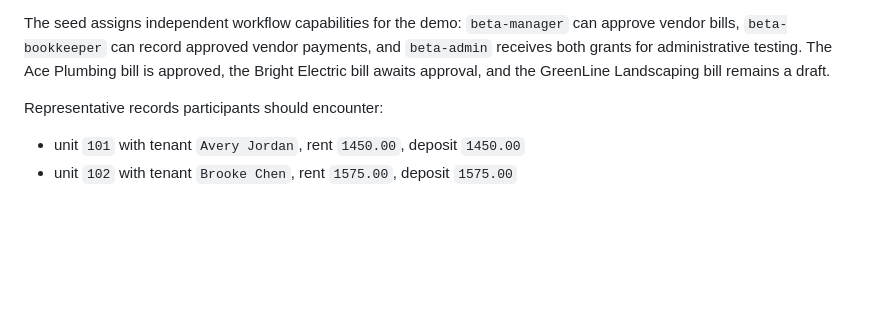
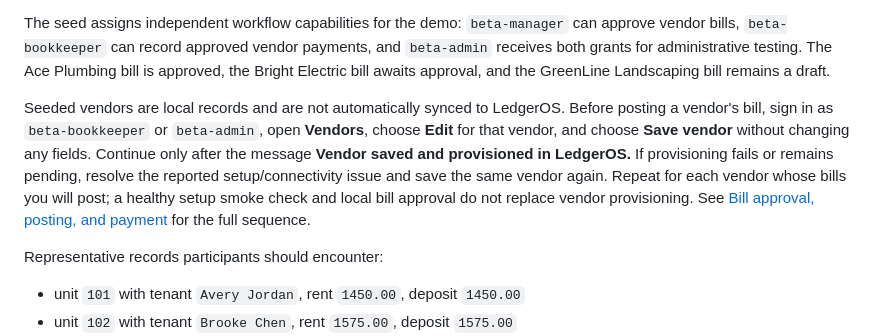
Before and after one commit to timolingh/propertyledger, a Markdown page: docs/beta-testing.md, the part around the change. Drawn GitHub-style; blank space fills up the shorter version.

```diff
--- a/docs/beta-testing.md
+++ b/docs/beta-testing.md
@@ -68,6 +68,8 @@ The session should use these specific records:
 - review users: `beta-owner-viewer`, `beta-read-only`
 
 The seed assigns independent workflow capabilities for the demo: `beta-manager` can approve vendor bills, `beta-bookkeeper` can record approved vendor payments, and `beta-admin` receives both grants for administrative testing. The Ace Plumbing bill is approved, the Bright Electric bill awaits approval, and the GreenLine Landscaping bill remains a draft.
+
+Seeded vendors are local records and are not automatically synced to LedgerOS. Before posting a vendor's bill, sign in as `beta-bookkeeper` or `beta-admin`, open **Vendors**, choose **Edit** for that vendor, and choose **Save vendor** without changing any fields. Continue only after the message **Vendor saved and provisioned in LedgerOS.** If provisioning fails or remains pending, resolve the reported setup/connectivity issue and save the same vendor again. Repeat for each vendor whose bills you will post; a healthy setup smoke check and local bill approval do not replace vendor provisioning. See [Bill approval, posting, and payment](./workflow-testing.md#4-bill-approval-posting-and-payment) for the full sequence.
 
 Representative records participants should encounter:
 
```
Also changed, not shown: docs/workflow-testing.md (+10 -6 lines).
